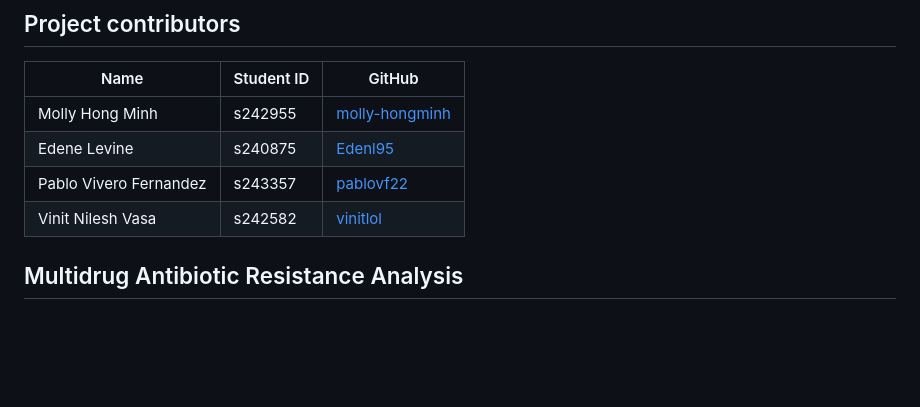
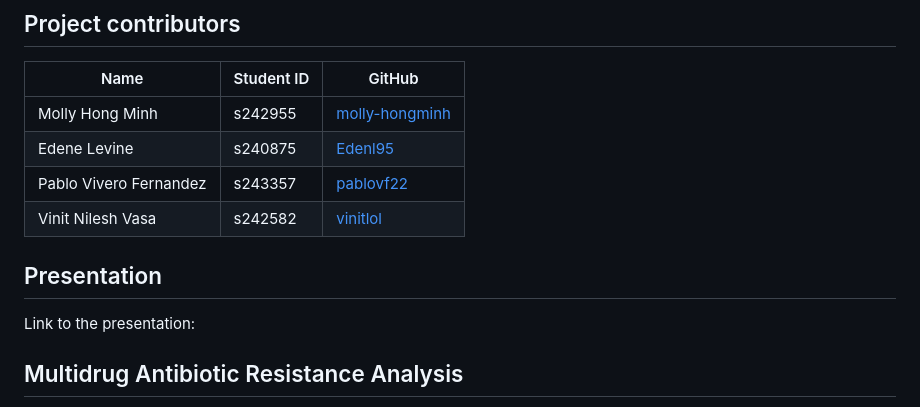
Before and after one commit to rforbiodatascience25/group_10_project, a Markdown page: README.md, the part around the change. GitHub-like rendering; blank space fills up the shorter version.

```diff
--- a/README.md
+++ b/README.md
@@ -7,6 +7,8 @@
 | Pablo Vivero Fernandez | s243357 | [pablovf22](https://github.com/pablovf22) |
 | Vinit Nilesh Vasa | s242582 | [vinitlol](https://github.com/vinitlol) |
 
+## Presentation
+Link to the presentation:
 
 ## Multidrug Antibiotic Resistance Analysis
 
```
